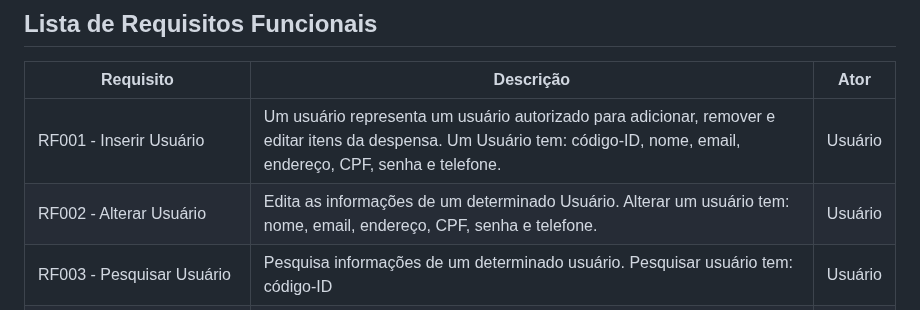
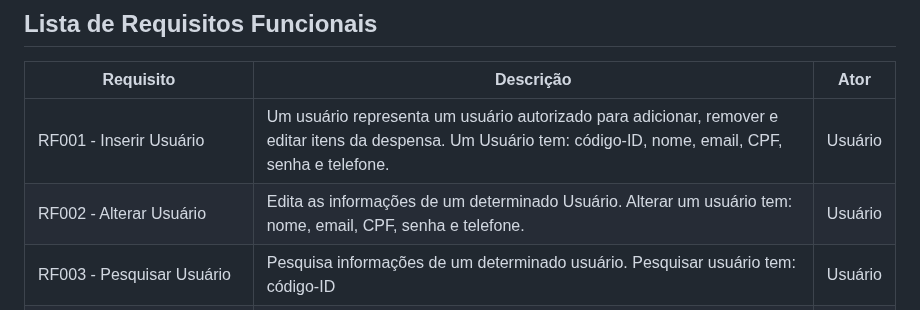
Before and after one commit to daviddevolin/SigDespensa, a Markdown page: docs/doc-visao.md, the part around the change. GitHub-like rendering.

Commit message:
update doc: doc-visao

```diff
--- a/docs/doc-visao.md
+++ b/docs/doc-visao.md
@@ -38,8 +38,8 @@ Usuário | Este usuário pode visualizar, adicionar, remover e editar itens da d
 
 Requisito                                 | Descrição   | Ator |
 ---------                                 | ----------- | ---------- |
-RF001 - Inserir Usuário     | Um usuário representa um usuário autorizado para adicionar, remover e editar itens da despensa. Um Usuário tem: código-ID, nome, email, endereço, CPF, senha e telefone. | Usuário |
-RF002 - Alterar Usuário | Edita as informações de um determinado Usuário. Alterar um usuário tem: nome, email, endereço, CPF, senha e telefone. | Usuário |
+RF001 - Inserir Usuário     | Um usuário representa um usuário autorizado para adicionar, remover e editar itens da despensa. Um Usuário tem: código-ID, nome, email,  CPF, senha e telefone. | Usuário |
+RF002 - Alterar Usuário | Edita as informações de um determinado Usuário. Alterar um usuário tem: nome, email,  CPF, senha e telefone. | Usuário |
 RF003 - Pesquisar Usuário | Pesquisa informações de um determinado usuário. Pesquisar usuário tem: código-ID | Usuário
 RF003 - Excluir Usuário | Remove permanentemente o cadastro do Usuário. Excluir Usuário tem: código-ID, email, CPF e senha. | Usuário|
 RF004 - Fazer Login | Realiza o login do usuário com as informações passadas: email e senha | Usuário |
```
